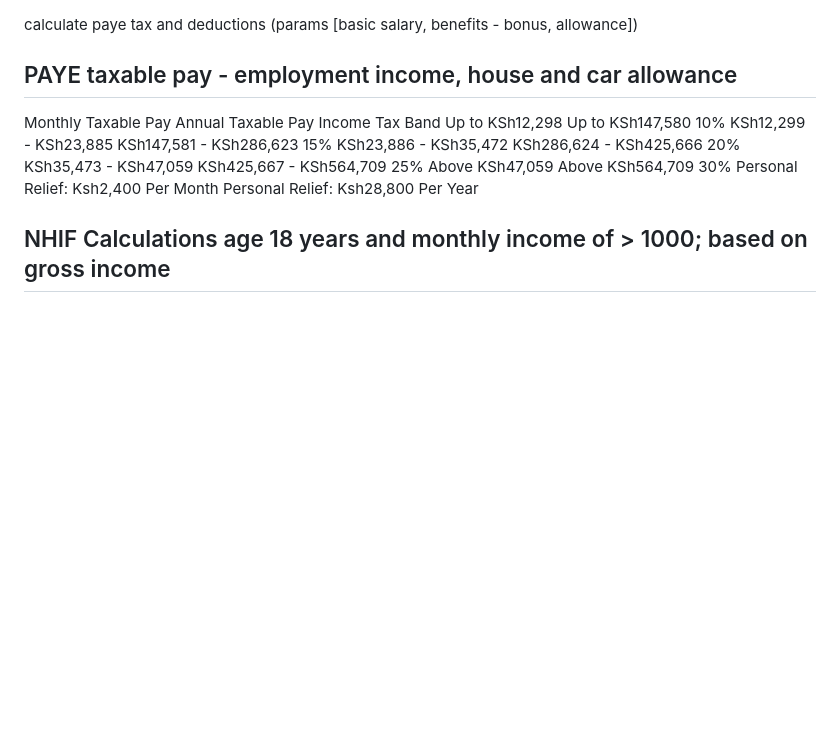
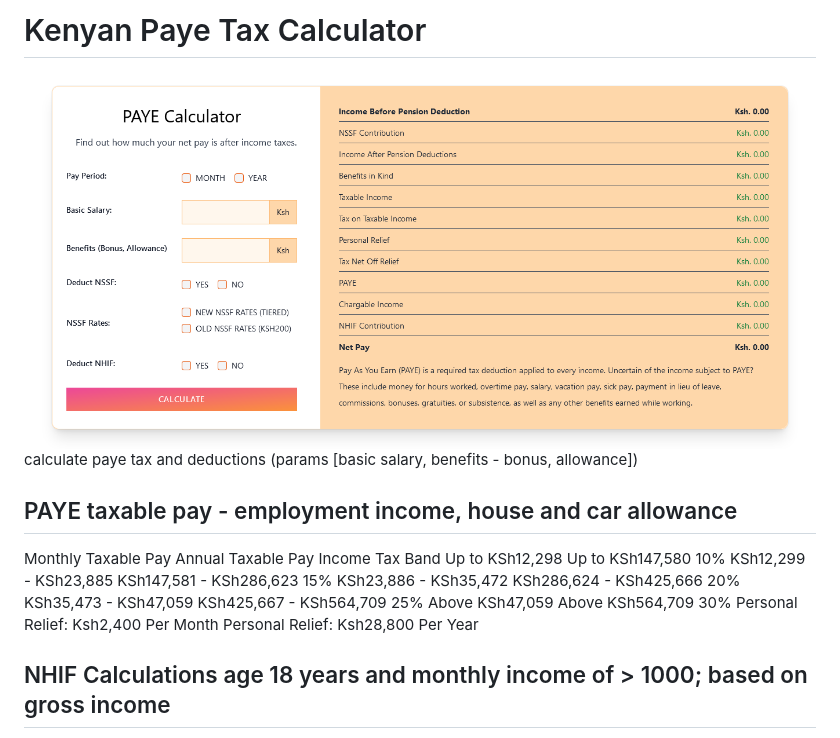
Before and after one commit to robert-otieno/tax_calculator, a Markdown page: readme.md, the part around the change. Rendered like a GitHub page; pictures changed too: assets/img/tax-calculator.png (added); blank space fills up the shorter version.

```diff
--- a/readme.md
+++ b/readme.md
@@ -1,3 +1,6 @@
+# Kenyan Paye Tax Calculator
+
+![Tax Calculator](./assets/img/tax-calculator.png)
 calculate paye tax and deductions (params [basic salary, benefits - bonus, allowance])
 
 PAYE
```
Also changed, not shown: 2 other files.
